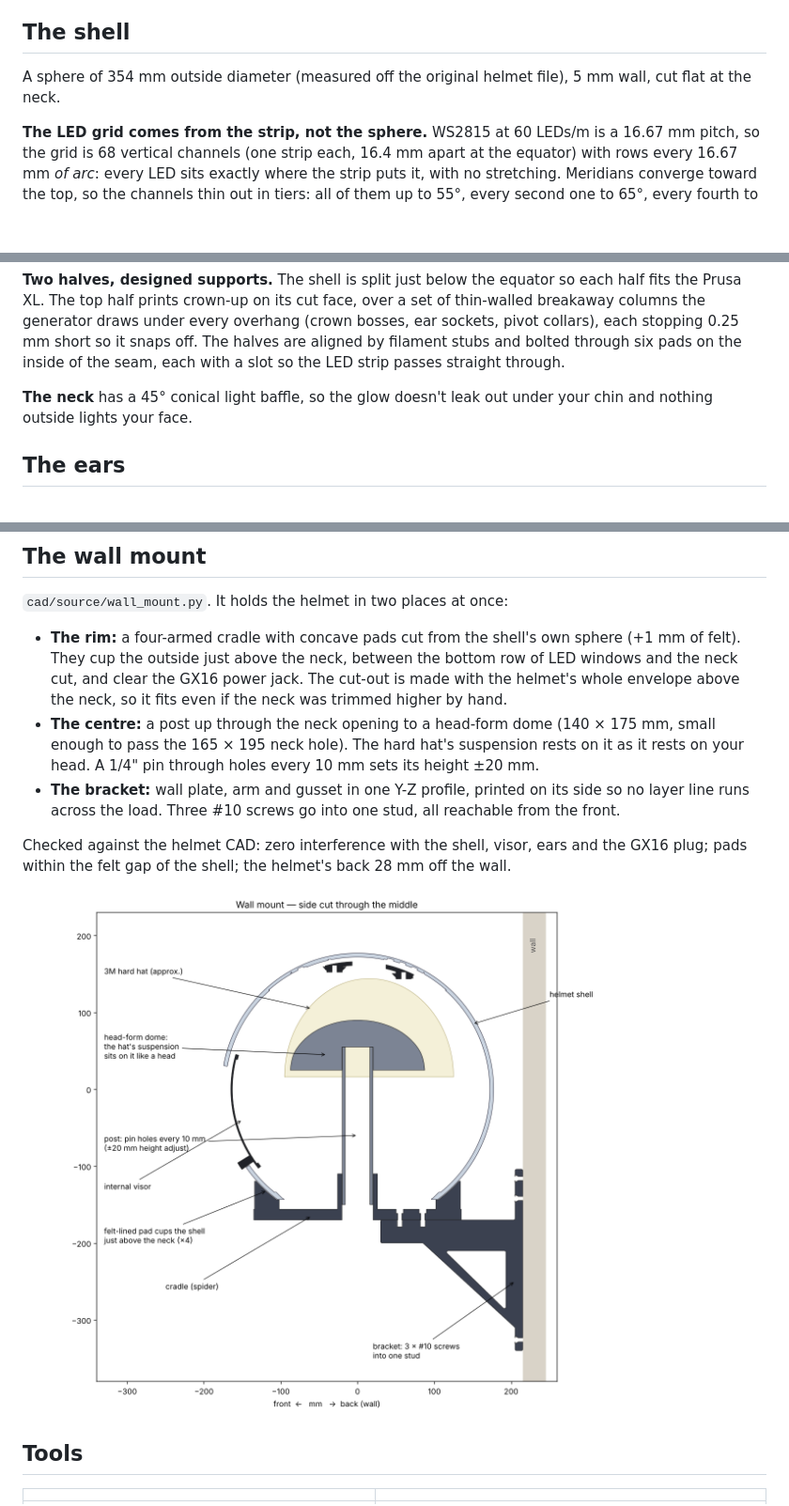
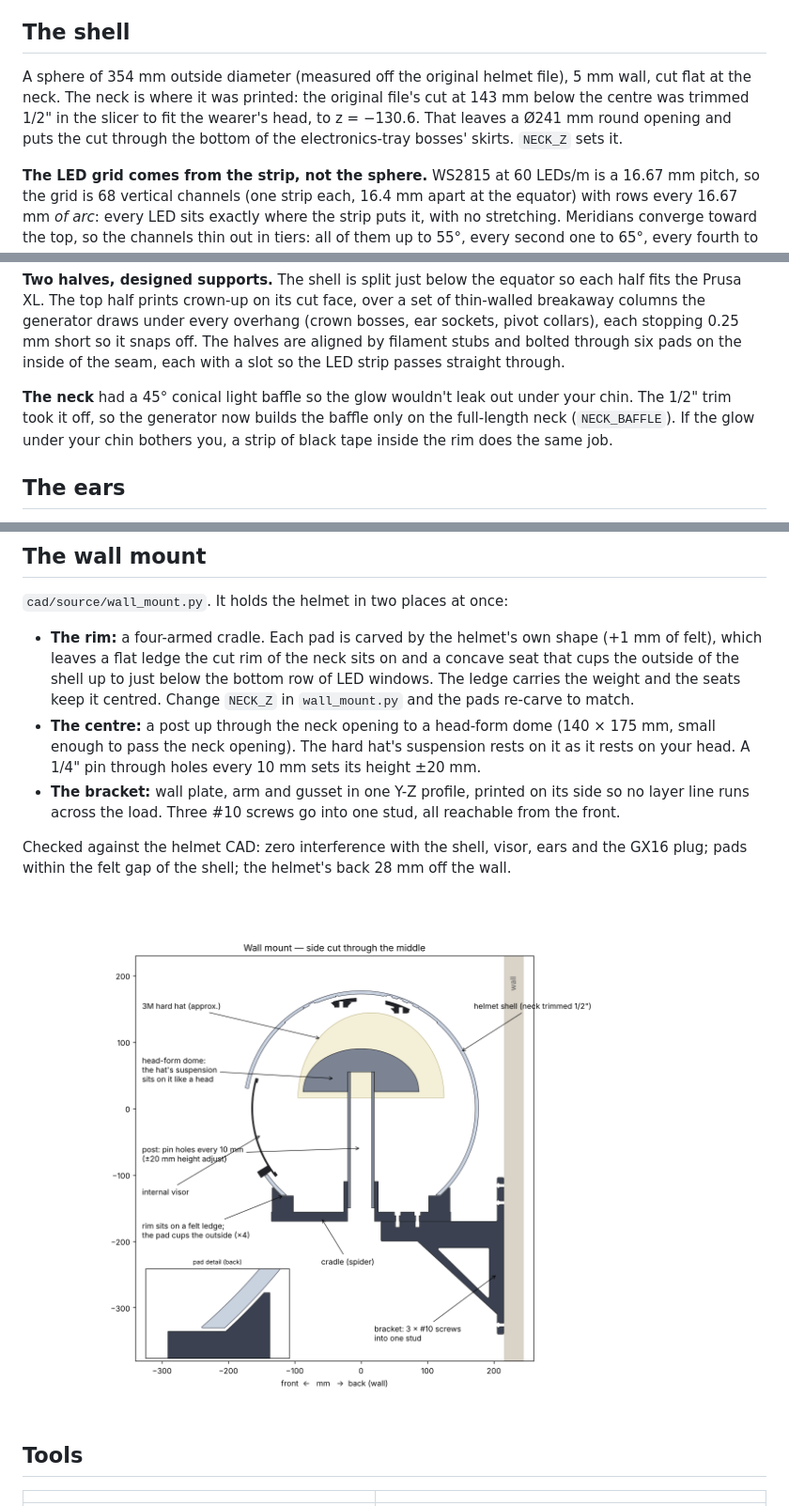
Before and after one commit to vortexcodes/deadmau5-helmet, a Markdown page: docs/cad-design.md, 3 parts joined by grey strips. Shown at 94% size. GitHub-like rendering; pictures changed too: docs/img/cad/wallmount_section.png; blank space fills up the shorter version.

```diff
--- a/docs/cad-design.md
+++ b/docs/cad-design.md
@@ -30,7 +30,10 @@ pivot axis, millimetres.
 ## The shell
 
 A sphere of 354 mm outside diameter (measured off the original helmet file), 5 mm wall, cut
-flat at the neck.
+flat at the neck. The neck is where it was printed: the original file's cut at 143 mm below
+the centre was trimmed 1/2" in the slicer to fit the wearer's head, to z = −130.6. That leaves
+a Ø241 mm round opening and puts the cut through the bottom of the electronics-tray bosses'
+skirts. `NECK_Z` sets it.
 
 **The LED grid comes from the strip, not the sphere.** WS2815 at 60 LEDs/m is a 16.67 mm
 pitch, so the grid is 68 vertical channels (one strip each, 16.4 mm apart at the equator)
@@ -52,8 +55,10 @@ pivot collars), each stopping 0.25 mm short so it snaps off. The halves are alig
 filament stubs and bolted through six pads on the inside of the seam, each with a slot so
 the LED strip passes straight through.
 
-**The neck** has a 45° conical light baffle, so the glow doesn't leak out under your chin
-and nothing outside lights your face.
+**The neck** had a 45° conical light baffle so the glow wouldn't leak out under your chin.
+The 1/2" trim took it off, so the generator now builds the baffle only on the full-length neck
+(`NECK_BAFFLE`). If the glow under your chin bothers you, a strip of black tape inside the
+rim does the same job.
 
 ## The ears
 
@@ -146,12 +151,12 @@ so the weight goes through the hat's suspension instead of the shell sitting on
 
 `cad/source/wall_mount.py`. It holds the helmet in two places at once:
 
-- **The rim:** a four-armed cradle with concave pads cut from the shell's own sphere (+1 mm of
-  felt). They cup the outside just above the neck, between the bottom row of LED windows and
-  the neck cut, and clear the GX16 power jack. The cut-out is made with the helmet's whole
-  envelope above the neck, so it fits even if the neck was trimmed higher by hand.
+- **The rim:** a four-armed cradle. Each pad is carved by the helmet's own shape (+1 mm of felt),
+  which leaves a flat ledge the cut rim of the neck sits on and a concave seat that cups the
+  outside of the shell up to just below the bottom row of LED windows. The ledge carries the
+  weight and the seats keep it centred. Change `NECK_Z` in `wall_mount.py` and the pads re-carve to match.
 - **The centre:** a post up through the neck opening to a head-form dome (140 × 175 mm, small
-  enough to pass the 165 × 195 neck hole). The hard hat's suspension rests on it as it rests
+  enough to pass the neck opening). The hard hat's suspension rests on it as it rests
   on your head. A 1/4" pin through holes every 10 mm sets its height ±20 mm.
 - **The bracket:** wall plate, arm and gusset in one Y-Z profile, printed on its side so no
   layer line runs across the load. Three #10 screws go into one stud, all reachable from
```
Also changed, not shown: cad/README.md (+1 -1 lines), docs/build-guide.md (+9 -6 lines), 8 other files.
